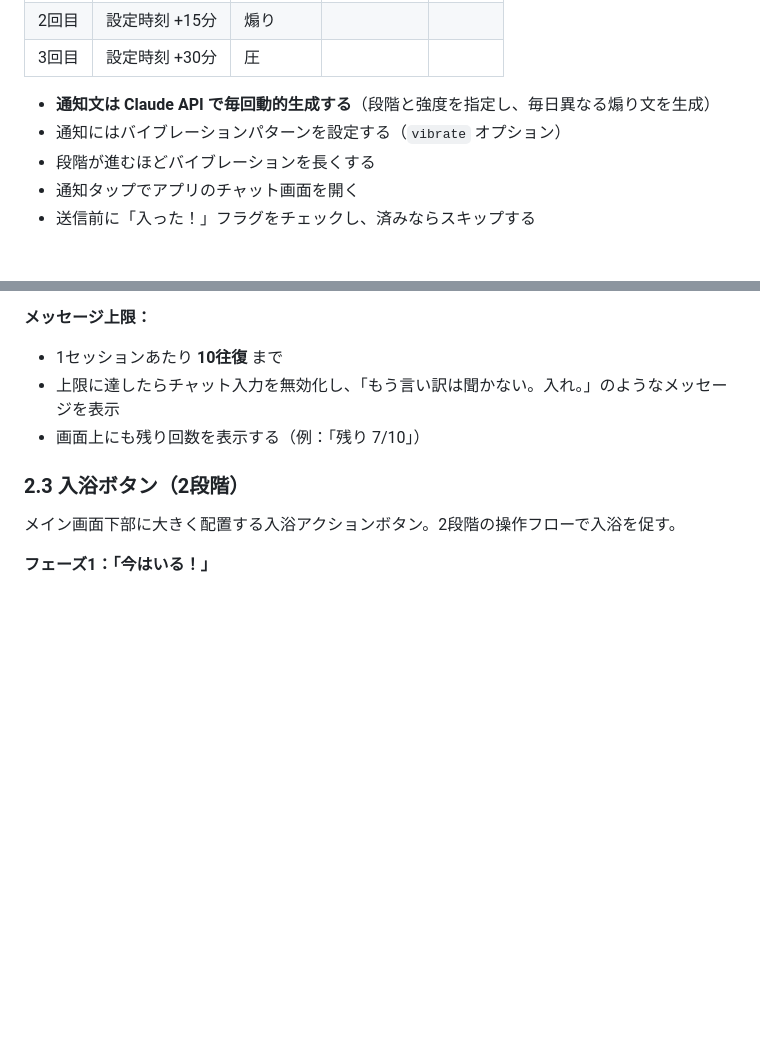
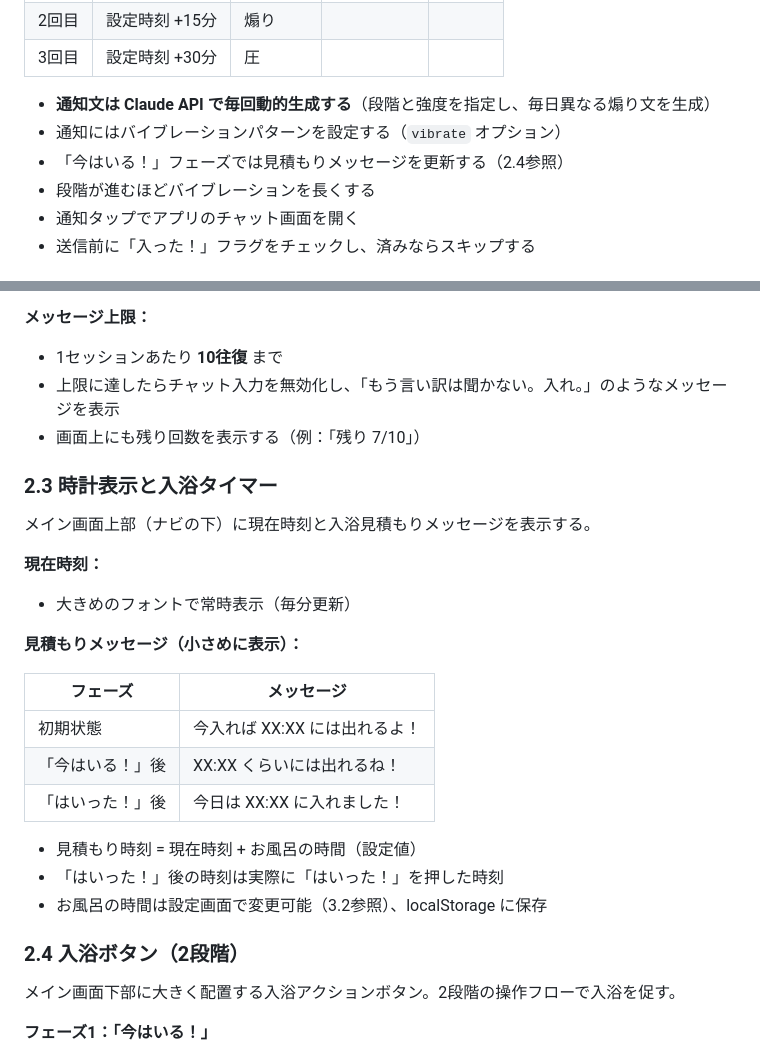
Before and after one commit to rainbowstar2400/bath.exe, a Markdown page: docs/specification.md, 2 parts joined by grey strips. Rendered like a GitHub page; blank space fills up the shorter version.

Commit message:
docs: Phase 4.5（時計表示と入浴タイマー）の仕様を追加
仕様書にセクション2.3（時計表示と入浴タイマー）を新設し、
設定画面に「お風呂の時間」を追加。開発手順にPhase 4.5を追加。

Co-Authored-By: Claude Opus 4.6 <noreply@anthropic.com>

```diff
--- a/docs/specification.md
+++ b/docs/specification.md
@@ -37,6 +37,7 @@
 
 - **通知文は Claude API で毎回動的生成する**（段階と強度を指定し、毎日異なる煽り文を生成）
 - 通知にはバイブレーションパターンを設定する（`vibrate` オプション）
+- 「今はいる！」フェーズでは見積もりメッセージを更新する（2.4参照）
 - 段階が進むほどバイブレーションを長くする
 - 通知タップでアプリのチャット画面を開く
 - 送信前に「入った！」フラグをチェックし、済みならスキップする
@@ -61,7 +62,26 @@ Claude APIを使い、ユーザーの言い訳に対応するチャット機能
 - 上限に達したらチャット入力を無効化し、「もう言い訳は聞かない。入れ。」のようなメッセージを表示
 - 画面上にも残り回数を表示する（例：「残り 7/10」）
 
-### 2.3 入浴ボタン（2段階）
+### 2.3 時計表示と入浴タイマー
+
+メイン画面上部（ナビの下）に現在時刻と入浴見積もりメッセージを表示する。
+
+**現在時刻：**
+- 大きめのフォントで常時表示（毎分更新）
+
+**見積もりメッセージ（小さめに表示）：**
+
+| フェーズ | メッセージ |
+|---|---|
+| 初期状態 | 今入れば XX:XX には出れるよ！ |
+| 「今はいる！」後 | XX:XX くらいには出れるね！ |
+| 「はいった！」後 | 今日は XX:XX に入れました！ |
+
+- 見積もり時刻 = 現在時刻 + お風呂の時間（設定値）
+- 「はいった！」後の時刻は実際に「はいった！」を押した時刻
+- お風呂の時間は設定画面で変更可能（3.2参照）、localStorage に保存
+
+### 2.4 入浴ボタン（2段階）
 
 メイン画面下部に大きく配置する入浴アクションボタン。2段階の操作フローで入浴を促す。
 
```
Also changed, not shown: other parts of docs/specification.md (+13 -1 lines), docs/development-plan.md (+11 -0 lines).
